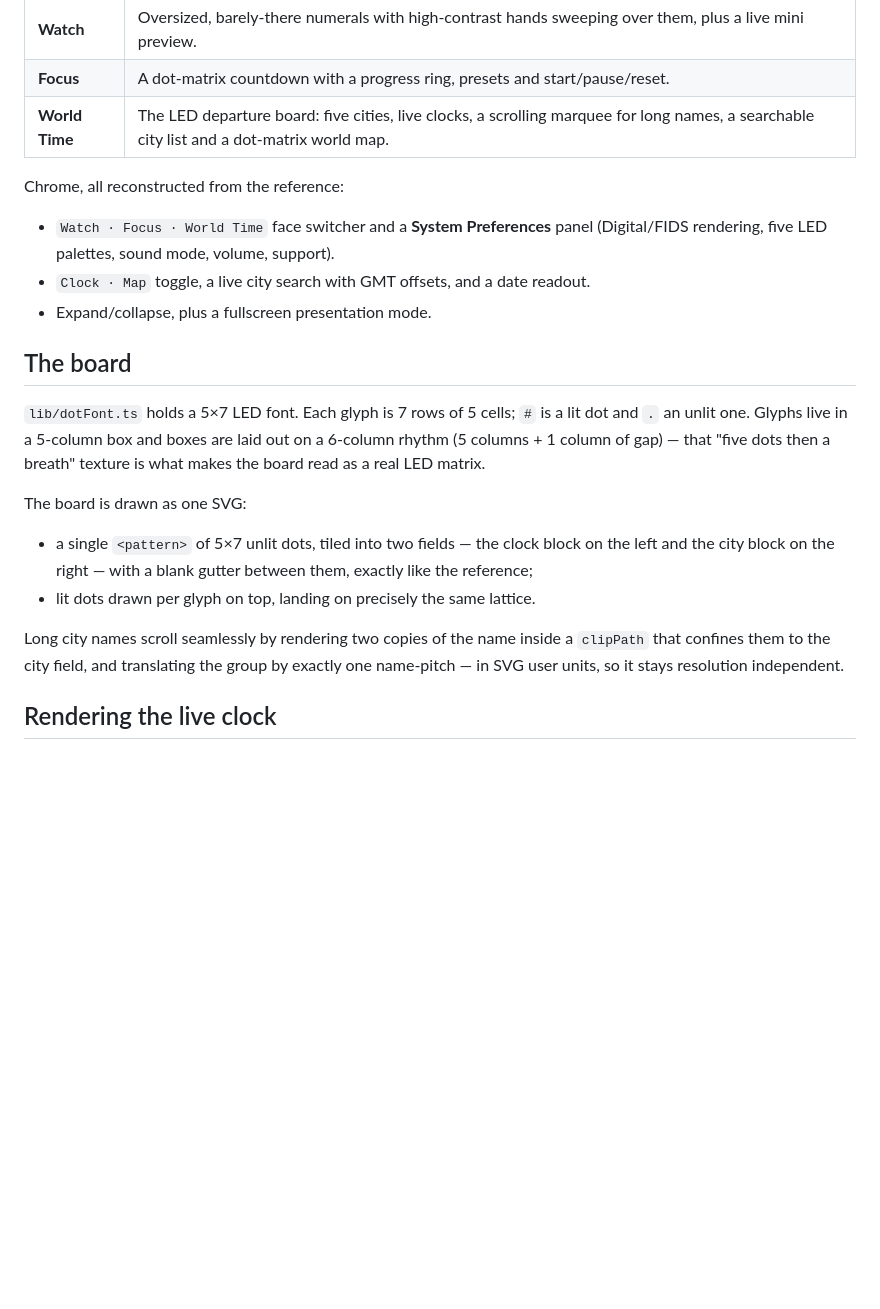
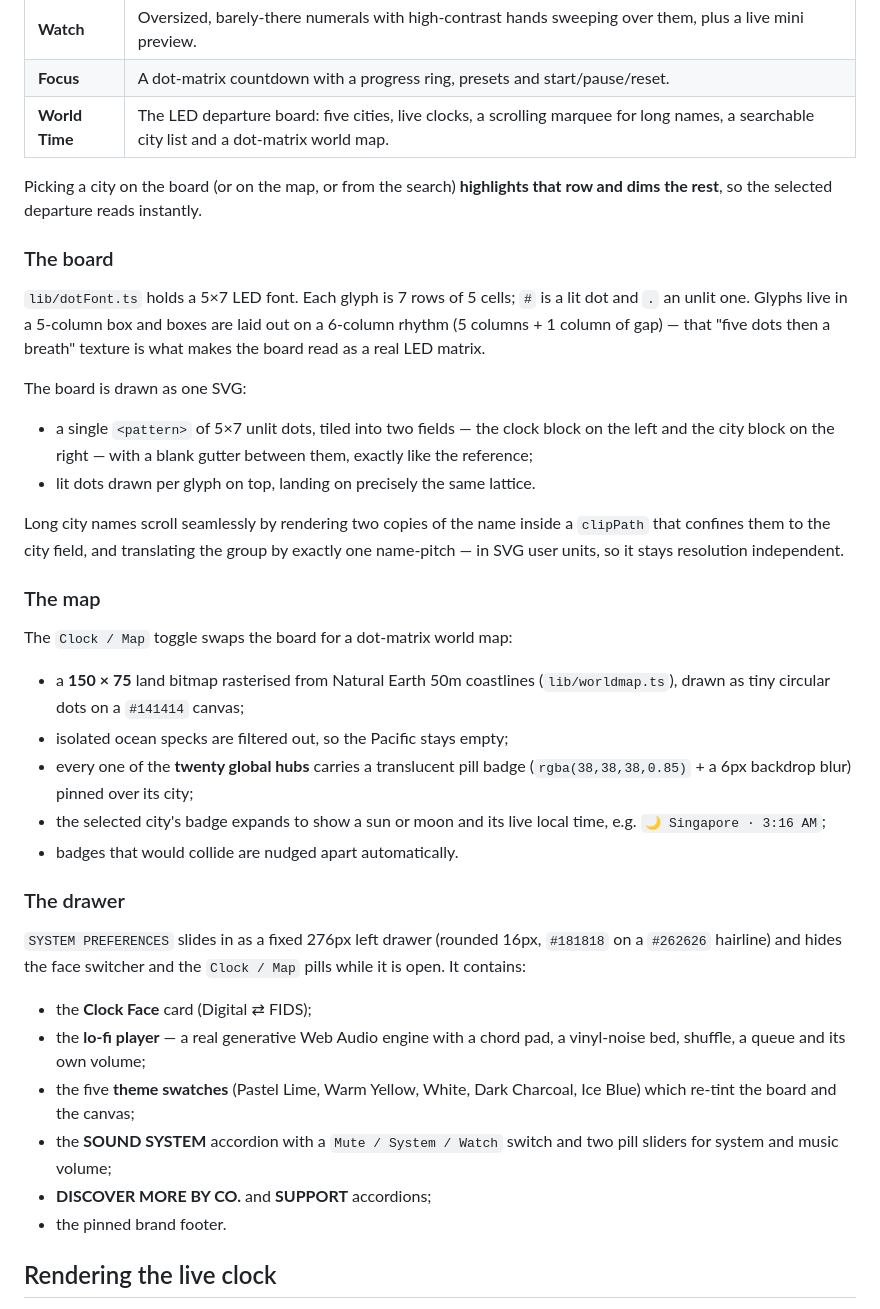
Before and after one commit to Sword-Saint69/Airport-time-Demo, a Markdown page: README.md, the part around one of its changes. Rendered like a GitHub page; blank space fills up the shorter version.

```diff
--- a/README.md
+++ b/README.md
@@ -33,14 +34,10 @@ npm run typecheck
 | **Focus** | A dot-matrix countdown with a progress ring, presets and start/pause/reset. |
 | **World Time** | The LED departure board: five cities, live clocks, a scrolling marquee for long names, a searchable city list and a dot-matrix world map. |
 
-Chrome, all reconstructed from the reference:
+Picking a city on the board (or on the map, or from the search) **highlights that
+row and dims the rest**, so the selected departure reads instantly.
 
-- `Watch · Focus · World Time` face switcher and a **System Preferences** panel
-  (Digital/FIDS rendering, five LED palettes, sound mode, volume, support).
-- `Clock · Map` toggle, a live city search with GMT offsets, and a date readout.
-- Expand/collapse, plus a fullscreen presentation mode.
-
-## The board
+### The board
 
 `lib/dotFont.ts` holds a 5×7 LED font. Each glyph is 7 rows of 5 cells; `#` is a
 lit dot and `.` an unlit one. Glyphs live in a 5-column box and boxes are laid
@@ -57,6 +54,35 @@ The board is drawn as one SVG:
 Long city names scroll seamlessly by rendering two copies of the name inside a
 `clipPath` that confines them to the city field, and translating the group by
 exactly one name-pitch — in SVG user units, so it stays resolution independent.
+
+### The map
+
+The `Clock / Map` toggle swaps the board for a dot-matrix world map:
+
+- a **150 × 75** land bitmap rasterised from Natural Earth 50m coastlines
+  (`lib/worldmap.ts`), drawn as tiny circular dots on a `#141414` canvas;
+- isolated ocean specks are filtered out, so the Pacific stays empty;
+- every one of the **twenty global hubs** carries a translucent pill badge
+  (`rgba(38,38,38,0.85)` + a 6px backdrop blur) pinned over its city;
+- the selected city's badge expands to show a sun or moon and its live local
+  time, e.g. `🌙 Singapore · 3:16 AM`;
+- badges that would collide are nudged apart automatically.
+
+### The drawer
+
+`SYSTEM PREFERENCES` slides in as a fixed 276px left drawer (rounded 16px,
+`#181818` on a `#262626` hairline) and hides the face switcher and the
+`Clock / Map` pills while it is open. It contains:
+
+- the **Clock Face** card (Digital ⇄ FIDS);
+- the **lo-fi player** — a real generative Web Audio engine with a chord pad,
+  a vinyl-noise bed, shuffle, a queue and its own volume;
+- the five **theme swatches** (Pastel Lime, Warm Yellow, White, Dark Charcoal,
+  Ice Blue) which re-tint the board and the canvas;
+- the **SOUND SYSTEM** accordion with a `Mute / System / Watch` switch and two
+  pill sliders for system and music volume;
+- **DISCOVER MORE BY CO.** and **SUPPORT** accordions;
+- the pinned brand footer.
 
 ## Rendering the live clock
 
```
Also changed, not shown: other parts of README.md (+72 -8 lines), docs/preview.png, 12 other files.
